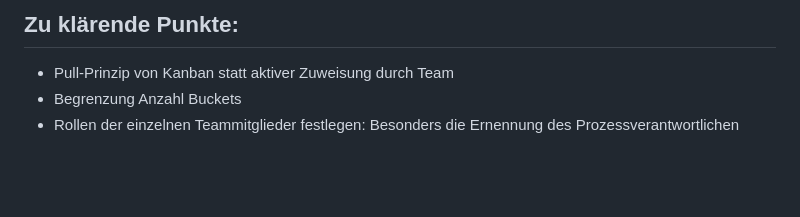
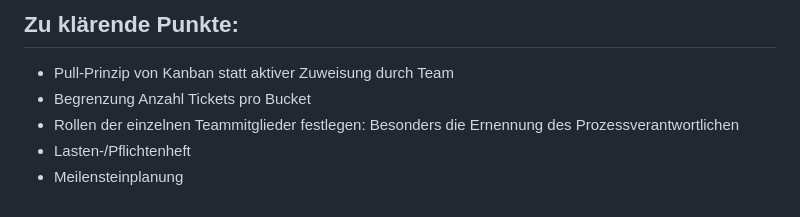
Before and after one commit to finitearth/Gaussian-Elimination-GUI, a Markdown page: project-management/Projektmanagement_Richtlinie.md, the part around the change. Rendered like a GitHub page; blank space fills up the shorter version.

```diff
--- a/project-management/Projektmanagement_Richtlinie.md
+++ b/project-management/Projektmanagement_Richtlinie.md
@@ -26,5 +26,7 @@
 
 ## Zu klärende Punkte:
 - Pull-Prinzip von Kanban statt aktiver Zuweisung durch Team
-- Begrenzung Anzahl Buckets
+- Begrenzung Anzahl Tickets pro Bucket
 - Rollen der einzelnen Teammitglieder festlegen: Besonders die Ernennung des Prozessverantwortlichen
+- Lasten-/Pflichtenheft
+- Meilensteinplanung
```
